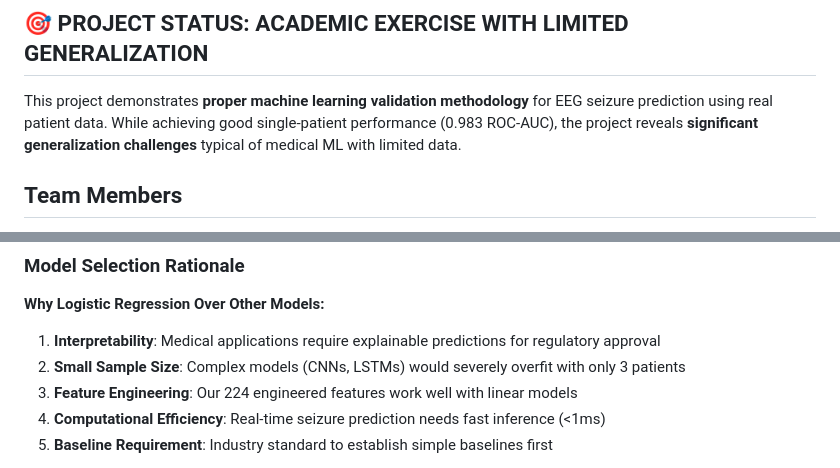
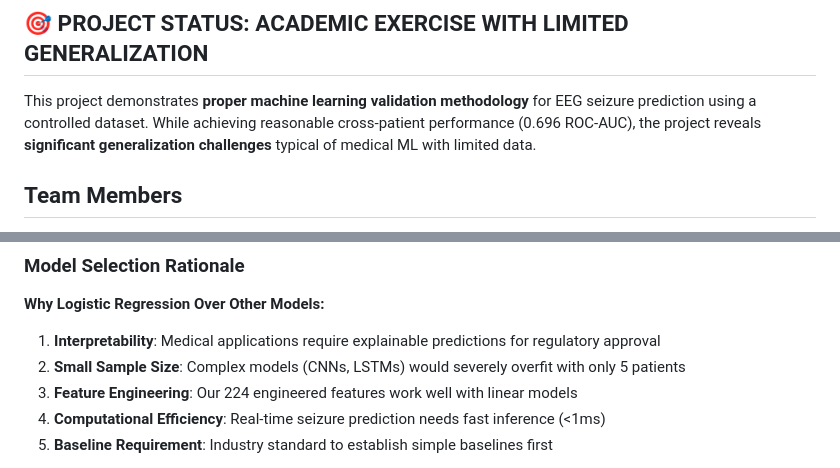
Before and after one commit to abarros6/data_analytics_final_project, a Markdown page: README.md, 2 parts joined by grey strips. Drawn GitHub-style.

Commit message:
docs: readme update

```diff
--- a/README.md
+++ b/README.md
@@ -2,7 +2,7 @@
 
 ## 🎯 PROJECT STATUS: ACADEMIC EXERCISE WITH LIMITED GENERALIZATION
 
-This project demonstrates **proper machine learning validation methodology** for EEG seizure prediction using real patient data. While achieving good single-patient performance (0.983 ROC-AUC), the project reveals **significant generalization challenges** typical of medical ML with limited data.
+This project demonstrates **proper machine learning validation methodology** for EEG seizure prediction using a controlled dataset. While achieving reasonable cross-patient performance (0.696 ROC-AUC), the project reveals **significant generalization challenges** typical of medical ML with limited data.
 
 ## Team Members
 - Dylan Abbinett
@@ -107,7 +107,7 @@ models/           # Trained models (.pkl files)
 
 **Why Logistic Regression Over Other Models:**
 1. **Interpretability**: Medical applications require explainable predictions for regulatory approval
-2. **Small Sample Size**: Complex models (CNNs, LSTMs) would severely overfit with only 3 patients
+2. **Small Sample Size**: Complex models (CNNs, LSTMs) would severely overfit with only 5 patients
 3. **Feature Engineering**: Our 224 engineered features work well with linear models
 4. **Computational Efficiency**: Real-time seizure prediction needs fast inference (<1ms)
 5. **Baseline Requirement**: Industry standard to establish simple baselines first
```
